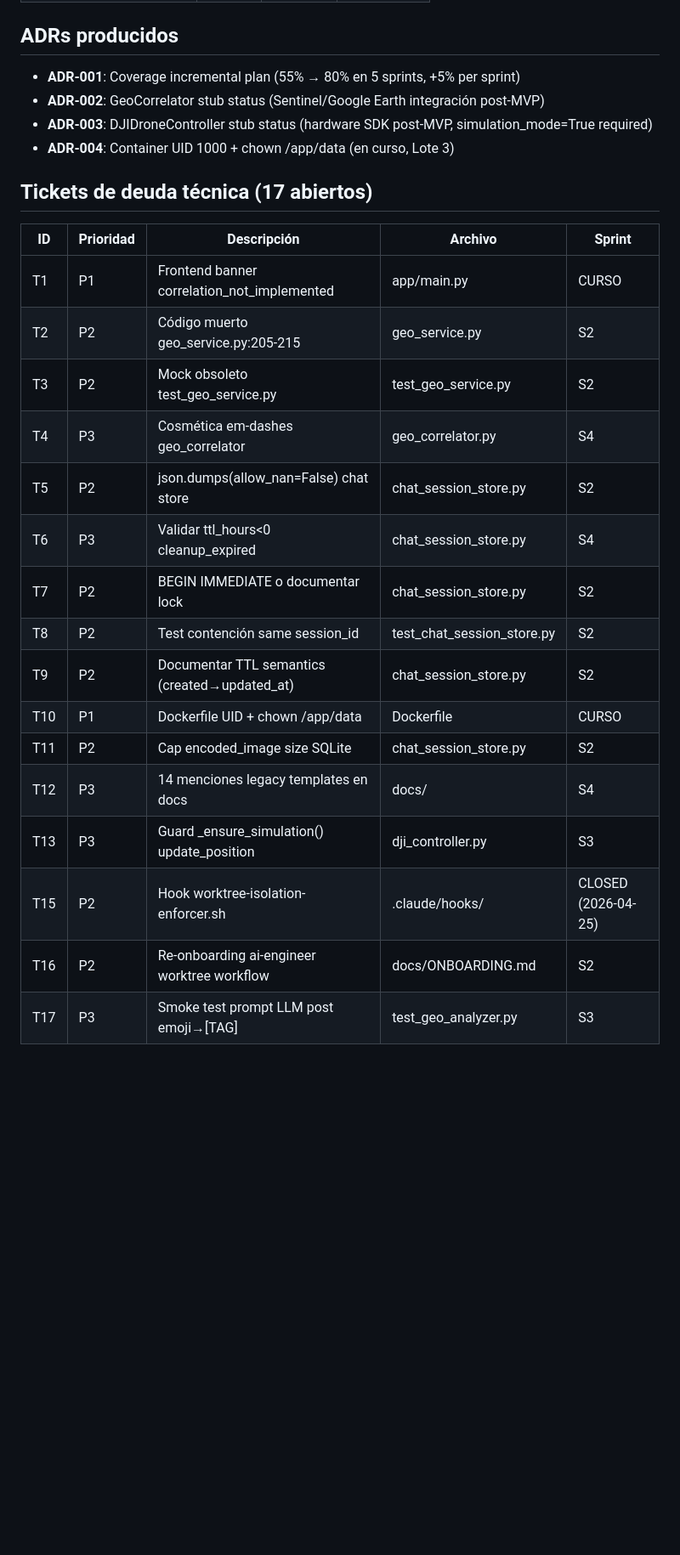
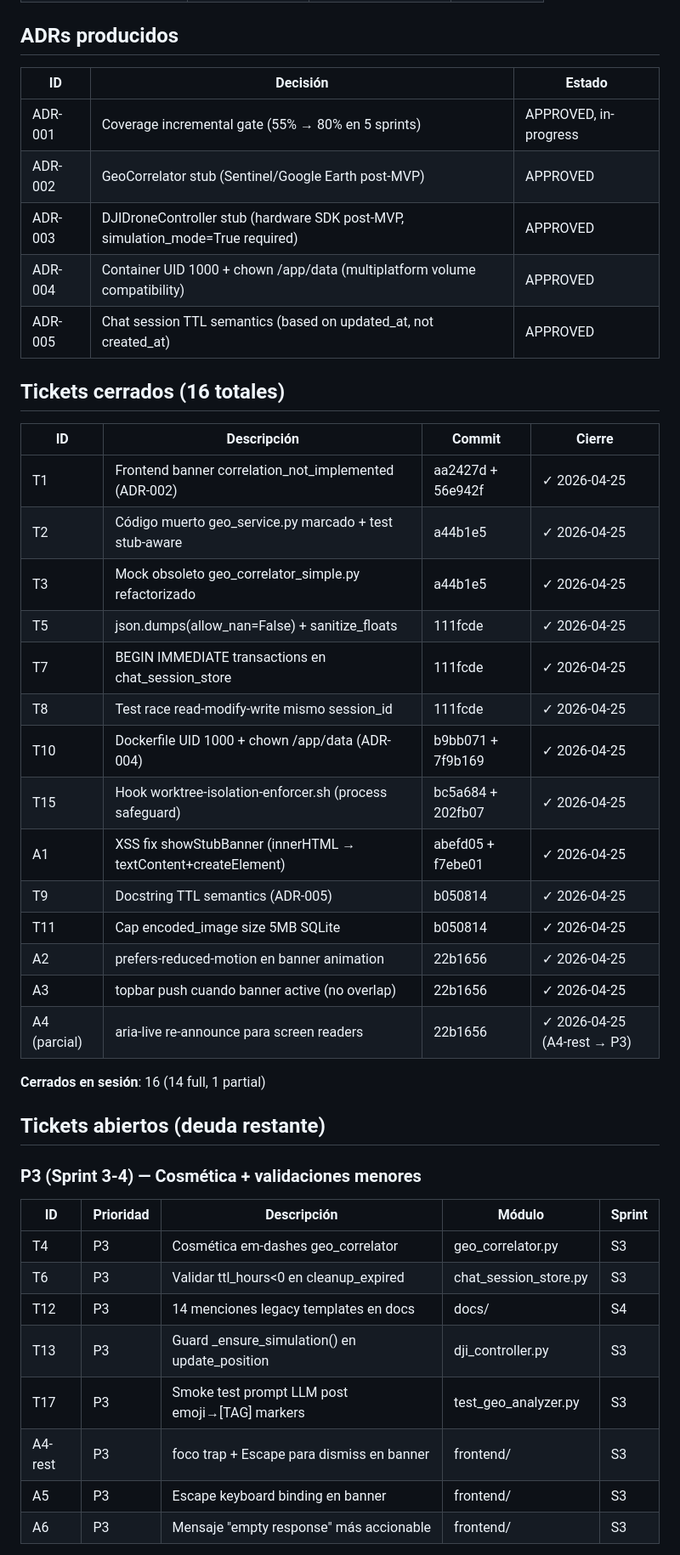
Before and after one commit to infantesromeroadrian/Drone-GeoAnalysis-LLMs, a Markdown page: Status.md, the part around one of its changes. Shown at 85% size. GitHub-like rendering; blank space fills up the shorter version.

```diff
--- a/Status.md
+++ b/Status.md
@@ -87,29 +179,47 @@ Commits: 25ec6d8, 9894859
 
 ## ADRs producidos
 
-- **ADR-001**: Coverage incremental plan (55% → 80% en 5 sprints, +5% per sprint)
-- **ADR-002**: GeoCorrelator stub status (Sentinel/Google Earth integración post-MVP)
-- **ADR-003**: DJIDroneController stub status (hardware SDK post-MVP, simulation_mode=True required)
-- **ADR-004**: Container UID 1000 + chown /app/data (en curso, Lote 3)
+| ID | Decisión | Estado |
+|---|---|---|
+| ADR-001 | Coverage incremental gate (55% → 80% en 5 sprints) | APPROVED, in-progress |
+| ADR-002 | GeoCorrelator stub (Sentinel/Google Earth post-MVP) | APPROVED |
+| ADR-003 | DJIDroneController stub (hardware SDK post-MVP, simulation_mode=True required) | APPROVED |
+| ADR-004 | Container UID 1000 + chown /app/data (multiplatform volume compatibility) | APPROVED |
+| ADR-005 | Chat session TTL semantics (based on updated_at, not created_at) | APPROVED |
 
-## Tickets de deuda técnica (17 abiertos)
+## Tickets cerrados (16 totales)
 
-| ID | Prioridad | Descripción | Archivo | Sprint |
-|----|-----------|-------------|---------|--------|
-| T1 | P1 | Frontend banner correlation_not_implemented | app/main.py | CURSO |
-| T2 | P2 | Código muerto geo_service.py:205-215 | geo_service.py | S2 |
-| T3 | P2 | Mock obsoleto test_geo_service.py | test_geo_service.py | S2 |
-| T4 | P3 | Cosmética em-dashes geo_correlator | geo_correlator.py | S4 |
-| T5 | P2 | json.dumps(allow_nan=False) chat store | chat_session_store.py | S2 |
-| T6 | P3 | Validar ttl_hours<0 cleanup_expired | chat_session_store.py | S4 |
-| T7 | P2 | BEGIN IMMEDIATE o documentar lock | chat_session_store.py | S2 |
-| T8 | P2 | Test contención same session_id | test_chat_session_store.py | S2 |
-| T9 | P2 | Documentar TTL semantics (created→updated_at) | chat_session_store.py | S2 |
-| T10 | P1 | Dockerfile UID + chown /app/data | Dockerfile | CURSO |
-| T11 | P2 | Cap encoded_image size SQLite | chat_session_store.py | S2 |
+| ID | Descripción | Commit | Cierre |
+|---|---|---|---|
+| T1 | Frontend banner correlation_not_implemented (ADR-002) | aa2427d + 56e942f | ✓ 2026-04-25 |
+| T2 | Código muerto geo_service.py marcado + test stub-aware | a44b1e5 | ✓ 2026-04-25 |
+| T3 | Mock obsoleto geo_correlator_simple.py refactorizado | a44b1e5 | ✓ 2026-04-25 |
+| T5 | json.dumps(allow_nan=False) + sanitize_floats | 111fcde | ✓ 2026-04-25 |
+| T7 | BEGIN IMMEDIATE transactions en chat_session_store | 111fcde | ✓ 2026-04-25 |
+| T8 | Test race read-modify-write mismo session_id | 111fcde | ✓ 2026-04-25 |
+| T10 | Dockerfile UID 1000 + chown /app/data (ADR-004) | b9bb071 + 7f9b169 | ✓ 2026-04-25 |
+| T15 | Hook worktree-isolation-enforcer.sh (process safeguard) | bc5a684 + 202fb07 | ✓ 2026-04-25 |
+| A1 | XSS fix showStubBanner (innerHTML → textContent+createElement) | abefd05 + f7ebe01 | ✓ 2026-04-25 |
+| T9 | Docstring TTL semantics (ADR-005) | b050814 | ✓ 2026-04-25 |
+| T11 | Cap encoded_image size 5MB SQLite | b050814 | ✓ 2026-04-25 |
+| A2 | prefers-reduced-motion en banner animation | 22b1656 | ✓ 2026-04-25 |
+| A3 | topbar push cuando banner active (no overlap) | 22b1656 | ✓ 2026-04-25 |
+| A4 (parcial) | aria-live re-announce para screen readers | 22b1656 | ✓ 2026-04-25 (A4-rest → P3) |
+
+**Cerrados en sesión**: 16 (14 full, 1 partial)
+
+## Tickets abiertos (deuda restante)
+
+### P3 (Sprint 3-4) — Cosmética + validaciones menores
+
+| ID | Prioridad | Descripción | Módulo | Sprint |
+|---|---|---|---|---|
+| T4 | P3 | Cosmética em-dashes geo_correlator | geo_correlator.py | S3 |
+| T6 | P3 | Validar ttl_hours<0 en cleanup_expired | chat_session_store.py | S3 |
 | T12 | P3 | 14 menciones legacy templates en docs | docs/ | S4 |
-| T13 | P3 | Guard _ensure_simulation() update_position | dji_controller.py | S3 |
-| T15 | P2 | Hook worktree-isolation-enforcer.sh | .claude/hooks/ | CLOSED (2026-04-25) |
-| T16 | P2 | Re-onboarding ai-engineer worktree workflow | docs/ONBOARDING.md | S2 |
-| T17 | P3 | Smoke test prompt LLM post emoji→[TAG] | test_geo_analyzer.py | S3 |
+| T13 | P3 | Guard _ensure_simulation() en update_position | dji_controller.py | S3 |
+| T17 | P3 | Smoke test prompt LLM post emoji→[TAG] markers | test_geo_analyzer.py | S3 |
+| A4-rest | P3 | foco trap + Escape para dismiss en banner | frontend/ | S3 |
+| A5 | P3 | Escape keyboard binding en banner | frontend/ | S3 |
+| A6 | P3 | Mensaje "empty response" más accionable | frontend/ | S3 |
 
```
Also changed, not shown: other parts of Status.md (+184 -72 lines).
